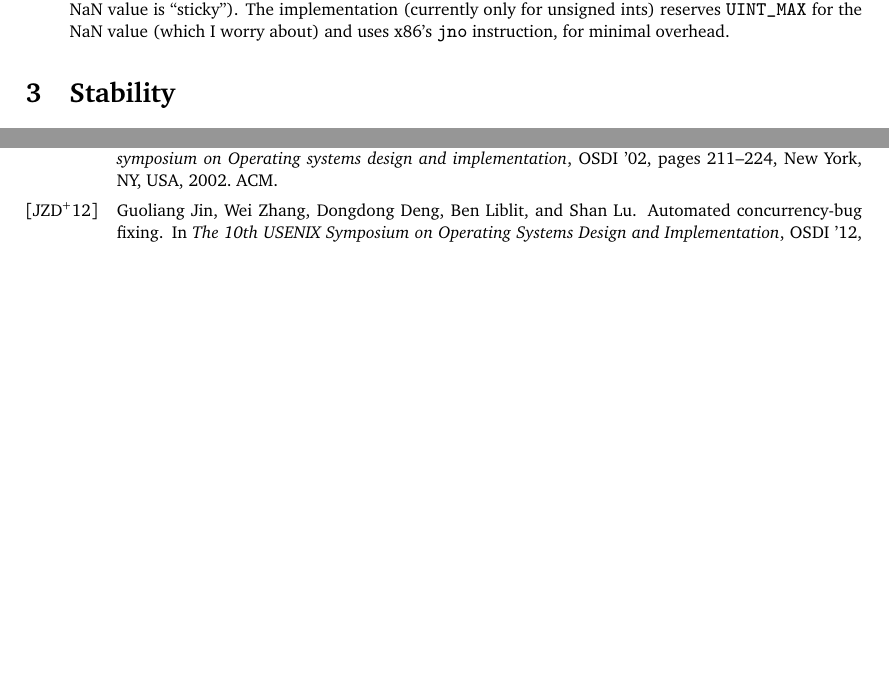
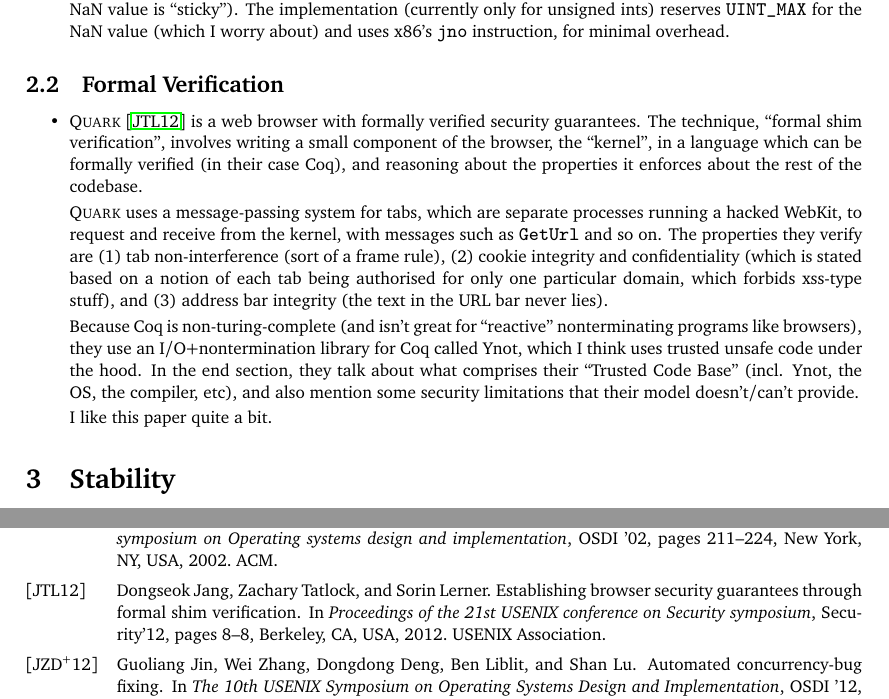
Before and after one commit to bblum/related-work, a LaTeX document (related.tex): two parts of pages 2 and 3 of 3, joined at a grey line, cut so that both start at the same text, the shorter picture padded with empty space. Compiled offline with pdfLaTeX.

Commit message:
talk about quark

```diff
--- a/related.tex
+++ b/related.tex
@@ -85,6 +85,16 @@
 		The implementation (currently only for unsigned ints) reserves {\tt UINT\_MAX} for the NaN value (which I worry about) and uses x86's {\tt jno} instruction, for minimal overhead.
 \end{itemize}
 
+\subsection{Formal Verification}
+\begin{itemize}
+	\item {\sc Quark} \cite{quark} is a web browser with formally verified security guarantees. The technique, ``formal shim verification'', involves writing a small component of the browser, the ``kernel'', in a language which can be formally verified (in their case Coq), and reasoning about the properties it enforces about the rest of the codebase.
+
+		{\sc Quark} uses a message-passing system for tabs, which are separate processes running a hacked WebKit, to request and receive from the kernel, with messages such as {\tt GetUrl} and so on. The properties they verify are (1) tab non-interference (sort of a frame rule), (2) cookie integrity and confidentiality (which is stated based on a notion of each tab being authorised for only one particular domain, which forbids xss-type stuff), and (3) address bar integrity (the text in the URL bar never lies).
+
+		Because Coq is non-turing-complete (and isn't great for ``reactive'' nonterminating programs like browsers), they use an I/O+nontermination library for Coq called Ynot, which I think uses trusted unsafe code under the hood. In the end section, they talk about what comprises their ``Trusted Code Base'' (incl. Ynot, the OS, the compiler, etc), and also mention some security limitations that their model doesn't/can't provide.
+
+		I like this paper quite a bit.
+\end{itemize}
 
 \section{Stability}
 \subsection{Replication and Redundancy}
```
Also changed, not shown: citations.bib (+14 -0 lines).
